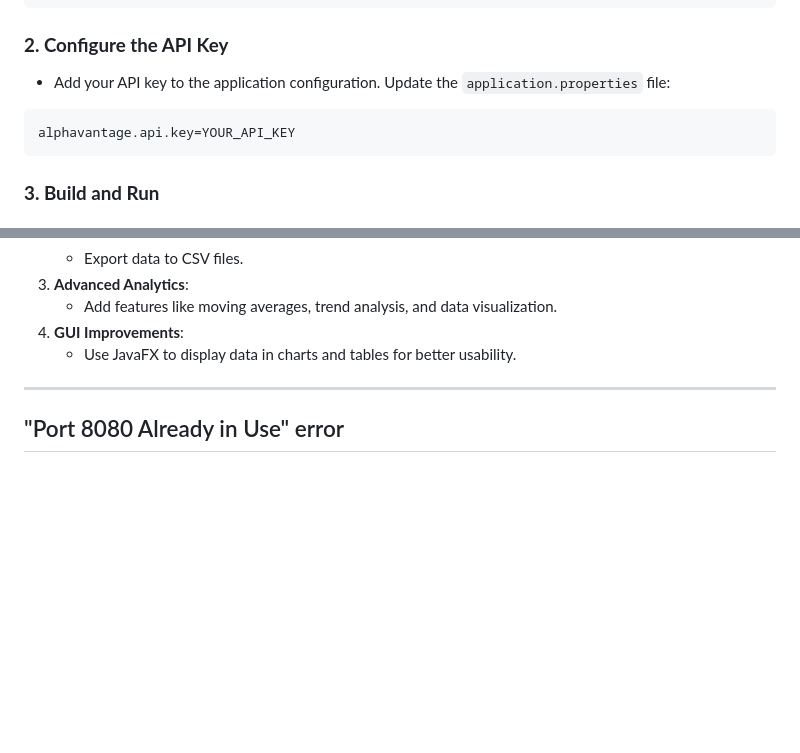
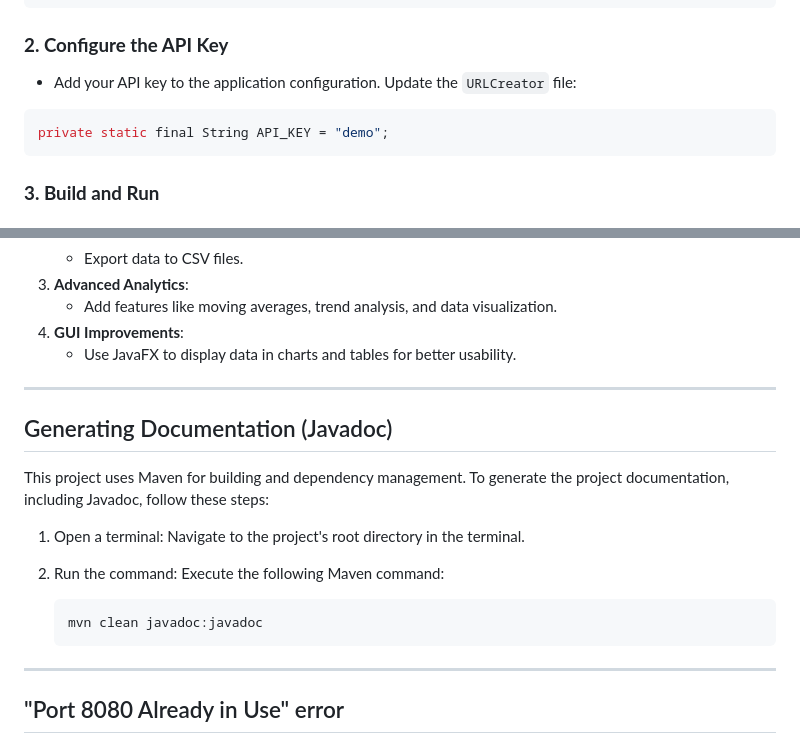
Before and after one commit to Garshers/Stock-App, a Markdown page: README.md, 2 parts joined by grey strips. Drawn GitHub-style; blank space fills up the shorter version.

Commit message:
Add: README info Javadoc

````diff
--- a/README.md
+++ b/README.md
@@ -39,10 +39,10 @@ cd stock-market-app
 
 ### **2. Configure the API Key**
 
-- Add your API key to the application configuration. Update the `application.properties` file:
+- Add your API key to the application configuration. Update the `URLCreator` file:
 
-```properties
-alphavantage.api.key=YOUR_API_KEY
+```java
+private static final String API_KEY = "demo";
 ```
 
 ### **3. Build and Run**
@@ -119,6 +119,18 @@ com.stockapp
 
 ---
 
+## Generating Documentation (Javadoc)
+This project uses Maven for building and dependency management. To generate the project documentation, including Javadoc, follow these steps:
+
+1. Open a terminal: Navigate to the project's root directory in the terminal.
+2. Run the command: Execute the following Maven command:
+
+   ```bash
+   mvn clean javadoc:javadoc
+   ```
+
+---
+
 ## "Port 8080 Already in Use" error
 
 ### How to Find and Kill a Process Using Port 8080:
````
